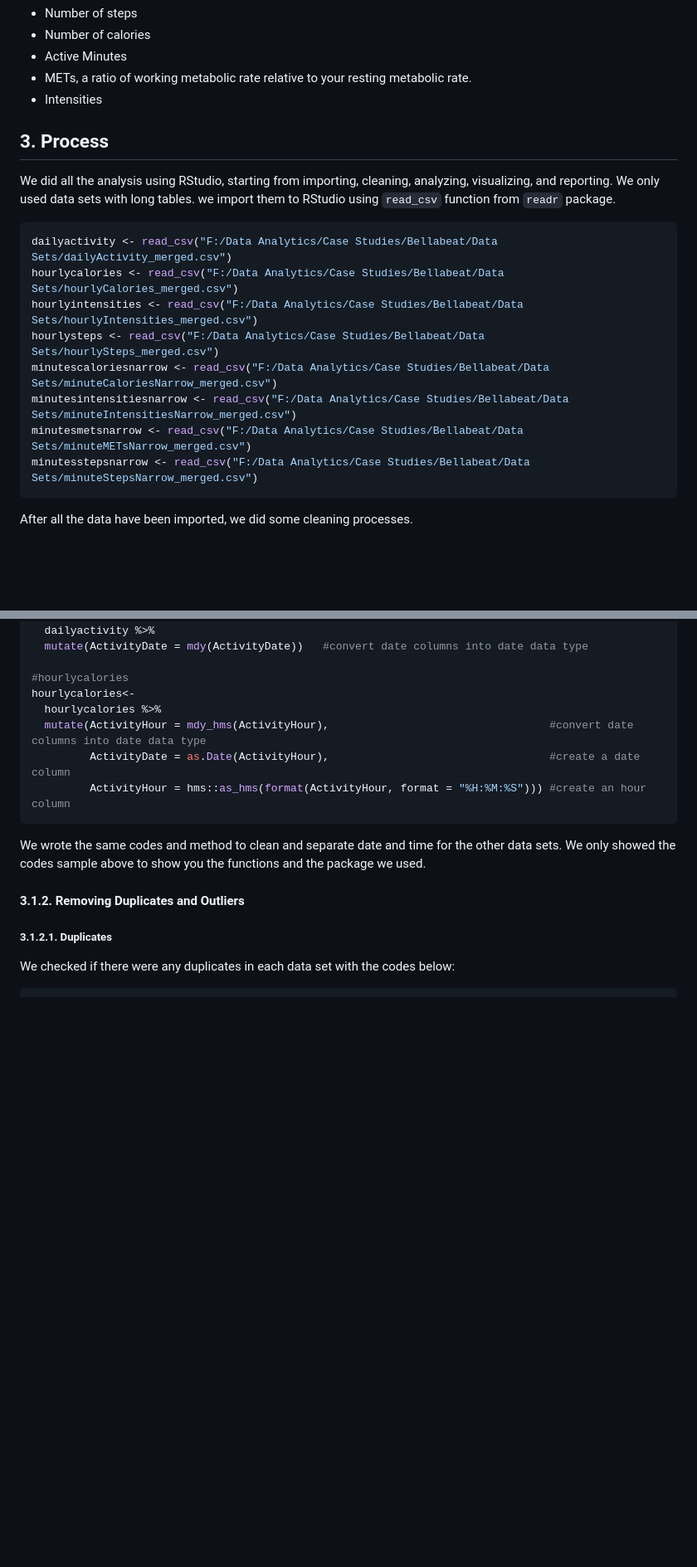
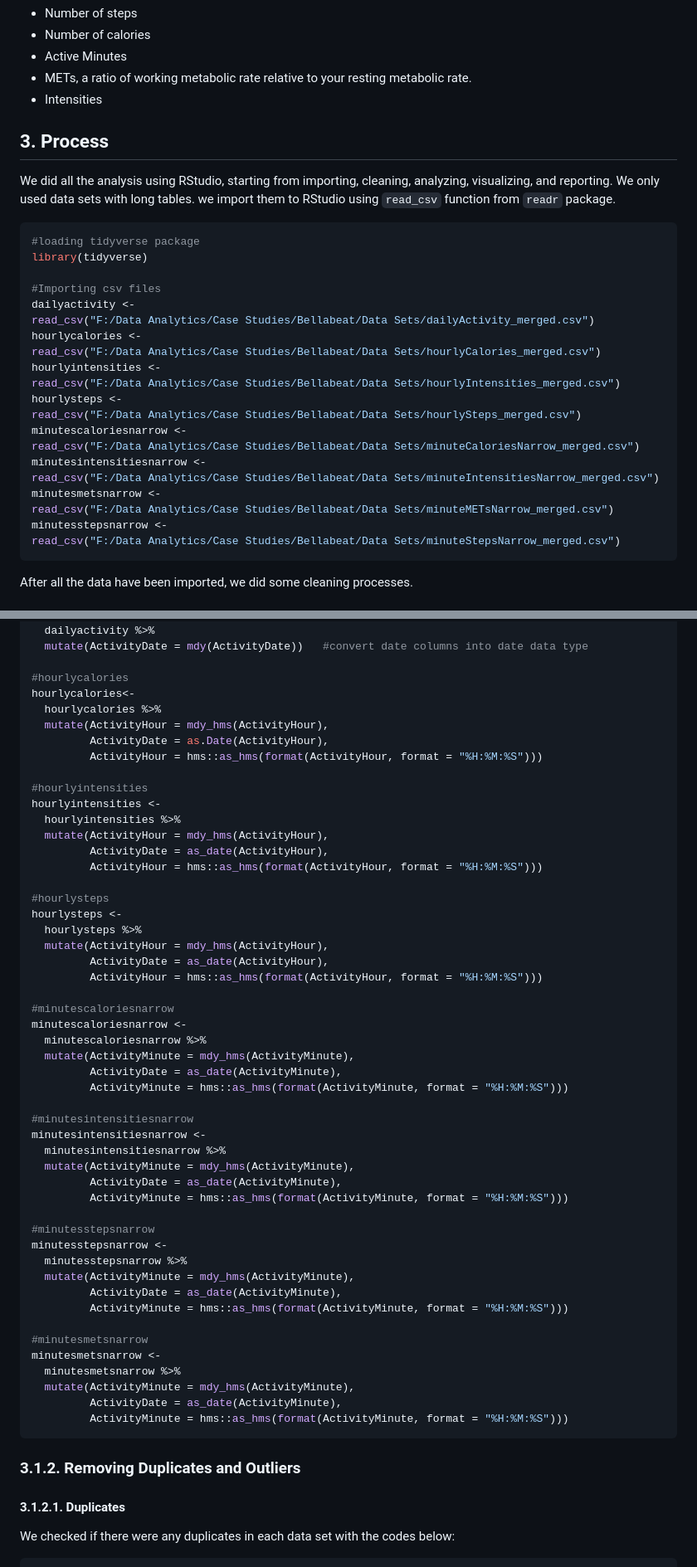
Before and after one commit to jaenalaripin/Portfolio-Projects, a Markdown page: Bellabeat_2024_02_16_v01.md, 2 parts joined by grey strips. Shown: that part at 83% size. Rendered like a GitHub page; blank space fills up the shorter version.

Commit message:
Bellabeat

````diff
--- a/Bellabeat_2024_02_16_v01.md
+++ b/Bellabeat_2024_02_16_v01.md
@@ -101,7 +101,9 @@ contained information such as:
 - METs, a ratio of working metabolic rate relative to your resting
   metabolic rate.
 - Intensities
+
 <a id="cell2"></a>
+
 ## 3. Process
 
 We did all the analysis using RStudio, starting from importing,
@@ -110,14 +112,26 @@ with long tables. we import them to RStudio using `read_csv` function
 from `readr` package.
 
 ``` r
-dailyactivity <- read_csv("F:/Data Analytics/Case Studies/Bellabeat/Data Sets/dailyActivity_merged.csv")
-hourlycalories <- read_csv("F:/Data Analytics/Case Studies/Bellabeat/Data Sets/hourlyCalories_merged.csv")
-hourlyintensities <- read_csv("F:/Data Analytics/Case Studies/Bellabeat/Data Sets/hourlyIntensities_merged.csv")
-hourlysteps <- read_csv("F:/Data Analytics/Case Studies/Bellabeat/Data Sets/hourlySteps_merged.csv")
-minutescaloriesnarrow <- read_csv("F:/Data Analytics/Case Studies/Bellabeat/Data Sets/minuteCaloriesNarrow_merged.csv")
-minutesintensitiesnarrow <- read_csv("F:/Data Analytics/Case Studies/Bellabeat/Data Sets/minuteIntensitiesNarrow_merged.csv")
-minutesmetsnarrow <- read_csv("F:/Data Analytics/Case Studies/Bellabeat/Data Sets/minuteMETsNarrow_merged.csv")
-minutesstepsnarrow <- read_csv("F:/Data Analytics/Case Studies/Bellabeat/Data Sets/minuteStepsNarrow_merged.csv")
+#loading tidyverse package
+library(tidyverse)
+
+#Importing csv files
+dailyactivity <-
+read_csv("F:/Data Analytics/Case Studies/Bellabeat/Data Sets/dailyActivity_merged.csv")
+hourlycalories <-
+read_csv("F:/Data Analytics/Case Studies/Bellabeat/Data Sets/hourlyCalories_merged.csv")
+hourlyintensities <-
+read_csv("F:/Data Analytics/Case Studies/Bellabeat/Data Sets/hourlyIntensities_merged.csv")
+hourlysteps <-
+read_csv("F:/Data Analytics/Case Studies/Bellabeat/Data Sets/hourlySteps_merged.csv")
+minutescaloriesnarrow <-
+read_csv("F:/Data Analytics/Case Studies/Bellabeat/Data Sets/minuteCaloriesNarrow_merged.csv")
+minutesintensitiesnarrow <-
+read_csv("F:/Data Analytics/Case Studies/Bellabeat/Data Sets/minuteIntensitiesNarrow_merged.csv")
+minutesmetsnarrow <-
+read_csv("F:/Data Analytics/Case Studies/Bellabeat/Data Sets/minuteMETsNarrow_merged.csv")
+minutesstepsnarrow <-
+read_csv("F:/Data Analytics/Case Studies/Bellabeat/Data Sets/minuteStepsNarrow_merged.csv")
 ```
 
 After all the data have been imported, we did some cleaning processes.
@@ -144,18 +158,56 @@ dailyactivity <-
 #hourlycalories
 hourlycalories<-
   hourlycalories %>%
-  mutate(ActivityHour = mdy_hms(ActivityHour),                                  #convert date columns into date data type
-         ActivityDate = as.Date(ActivityHour),                                  #create a date column
-         ActivityHour = hms::as_hms(format(ActivityHour, format = "%H:%M:%S"))) #create an hour column
+  mutate(ActivityHour = mdy_hms(ActivityHour),
+         ActivityDate = as.Date(ActivityHour),
+         ActivityHour = hms::as_hms(format(ActivityHour, format = "%H:%M:%S")))
+
+#hourlyintensities
+hourlyintensities <-
+  hourlyintensities %>%
+  mutate(ActivityHour = mdy_hms(ActivityHour),
+         ActivityDate = as_date(ActivityHour),
+         ActivityHour = hms::as_hms(format(ActivityHour, format = "%H:%M:%S")))
+
+#hourlysteps
+hourlysteps <-
+  hourlysteps %>%
+  mutate(ActivityHour = mdy_hms(ActivityHour),
+         ActivityDate = as_date(ActivityHour),
+         ActivityHour = hms::as_hms(format(ActivityHour, format = "%H:%M:%S")))
+
+#minutescaloriesnarrow
+minutescaloriesnarrow <-
+  minutescaloriesnarrow %>%
+  mutate(ActivityMinute = mdy_hms(ActivityMinute),
+         ActivityDate = as_date(ActivityMinute),
+         ActivityMinute = hms::as_hms(format(ActivityMinute, format = "%H:%M:%S")))
+
+#minutesintensitiesnarrow
+minutesintensitiesnarrow <-
+  minutesintensitiesnarrow %>%
+  mutate(ActivityMinute = mdy_hms(ActivityMinute),
+         ActivityDate = as_date(ActivityMinute),
+         ActivityMinute = hms::as_hms(format(ActivityMinute, format = "%H:%M:%S")))
+
+#minutesstepsnarrow
+minutesstepsnarrow <-
+  minutesstepsnarrow %>%
+  mutate(ActivityMinute = mdy_hms(ActivityMinute),
+         ActivityDate = as_date(ActivityMinute),
+         ActivityMinute = hms::as_hms(format(ActivityMinute, format = "%H:%M:%S")))
+
+#minutesmetsnarrow
+minutesmetsnarrow <-
+  minutesmetsnarrow %>%
+  mutate(ActivityMinute = mdy_hms(ActivityMinute),
+         ActivityDate = as_date(ActivityMinute),
+         ActivityMinute = hms::as_hms(format(ActivityMinute, format = "%H:%M:%S")))
 ```
 
-We wrote the same codes and method to clean and separate date and time
-for the other data sets. We only showed the codes sample above to show
-you the functions and the package we used.
-<a id="cell5"></a>
-#### 3.1.2. Removing Duplicates and Outliers
+### 3.1.2. Removing Duplicates and Outliers
 
-##### 3.1.2.1. Duplicates
+#### 3.1.2.1. Duplicates
 
 We checked if there were any duplicates in each data set with the codes
 below:
````
Also changed, not shown: other parts of Bellabeat_2024_02_16_v01.md (+101 -80 lines).
